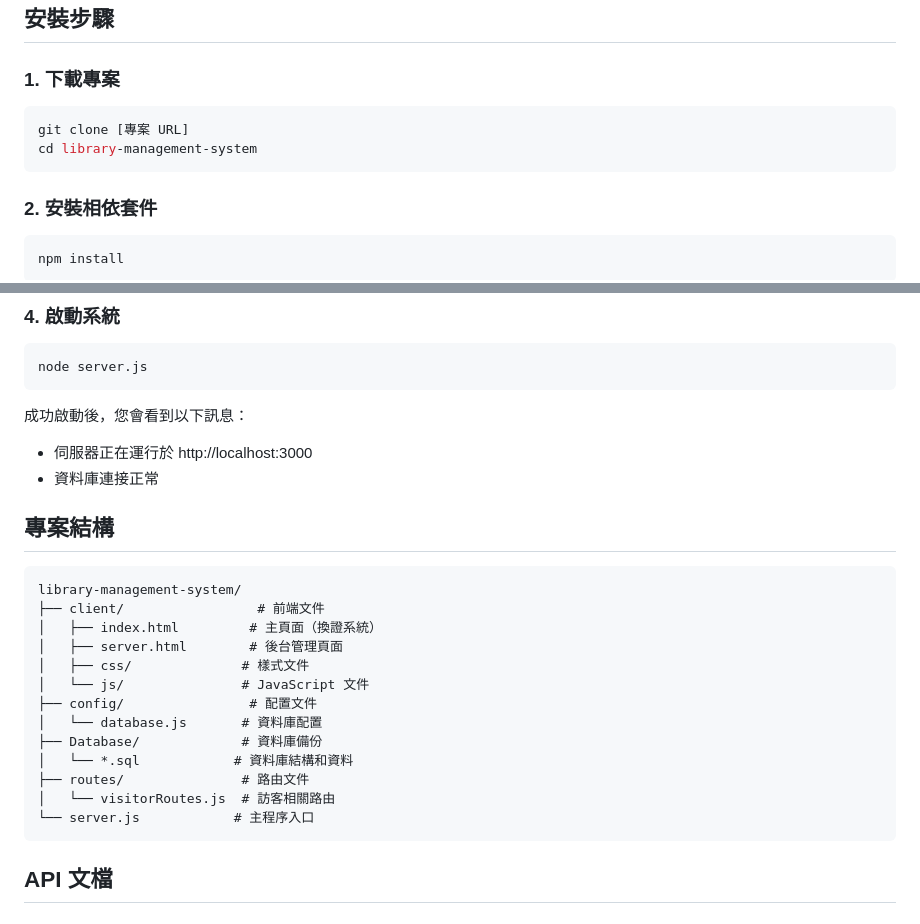
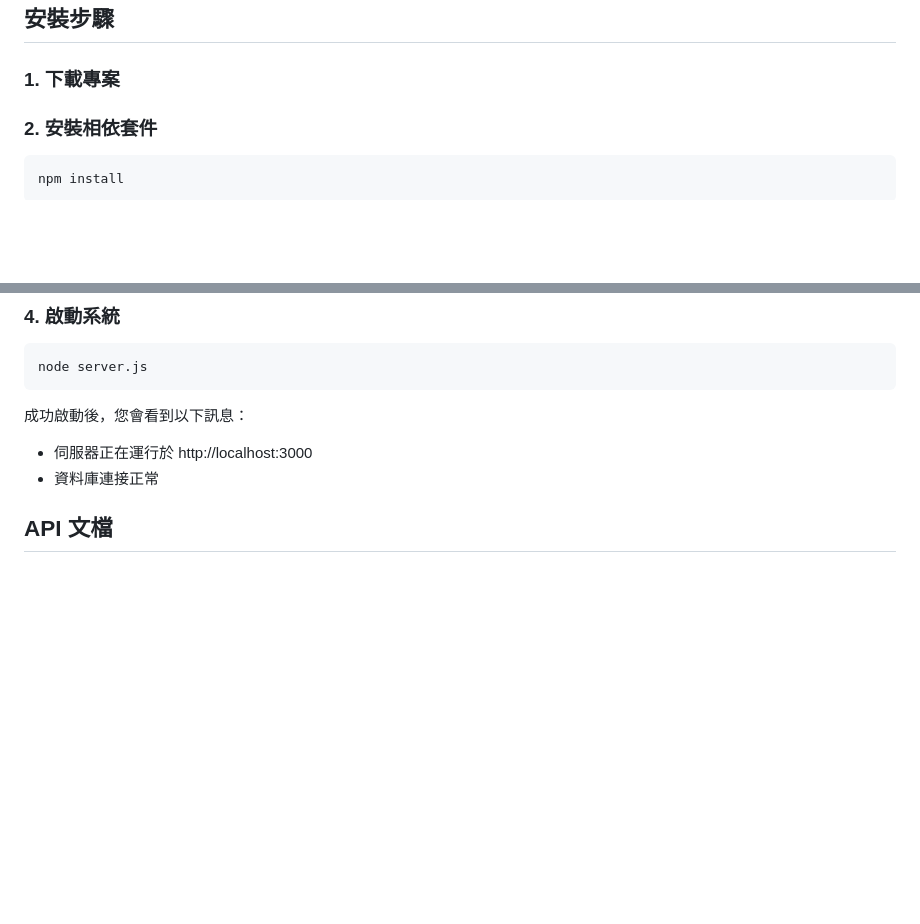
Before and after one commit to zxfaa/LibCertificateSystem, a Markdown page: README.md, 2 parts joined by grey strips. Rendered like a GitHub page; blank space fills up the shorter version.

````diff
--- a/README.md
+++ b/README.md
@@ -28,10 +28,6 @@
 ## 安裝步驟
 
 ### 1. 下載專案
-```bash
-git clone [專案 URL]
-cd library-management-system
-```
 
 ### 2. 安裝相依套件
 ```bash
@@ -75,23 +71,6 @@ node server.js
 成功啟動後，您會看到以下訊息：
 - 伺服器正在運行於 http://localhost:3000
 - 資料庫連接正常
-
-## 專案結構
-```
-library-management-system/
-├── client/                 # 前端文件
-│   ├── index.html         # 主頁面（換證系統）
-│   ├── server.html        # 後台管理頁面
-│   ├── css/              # 樣式文件
-│   └── js/               # JavaScript 文件
-├── config/                # 配置文件
-│   └── database.js       # 資料庫配置
-├── Database/             # 資料庫備份
-│   └── *.sql            # 資料庫結構和資料
-├── routes/               # 路由文件
-│   └── visitorRoutes.js  # 訪客相關路由
-└── server.js            # 主程序入口
-```
 
 ## API 文檔
 
````
